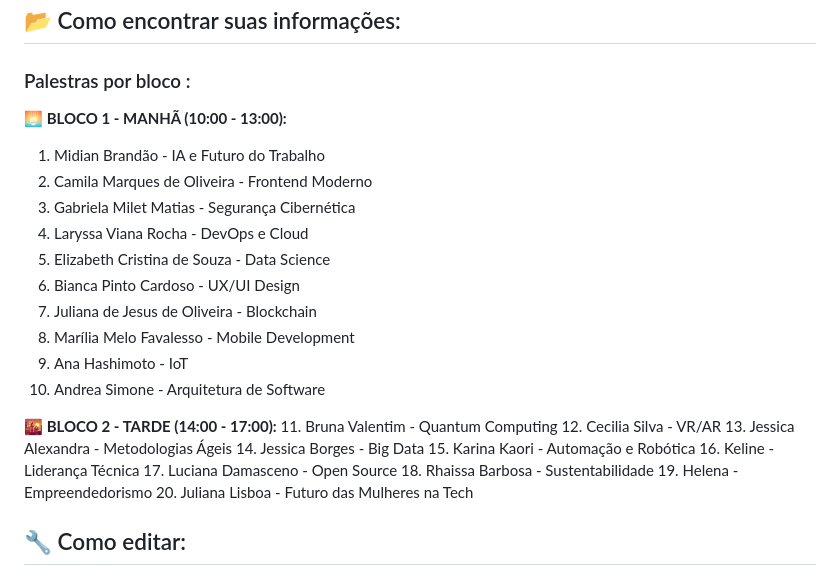
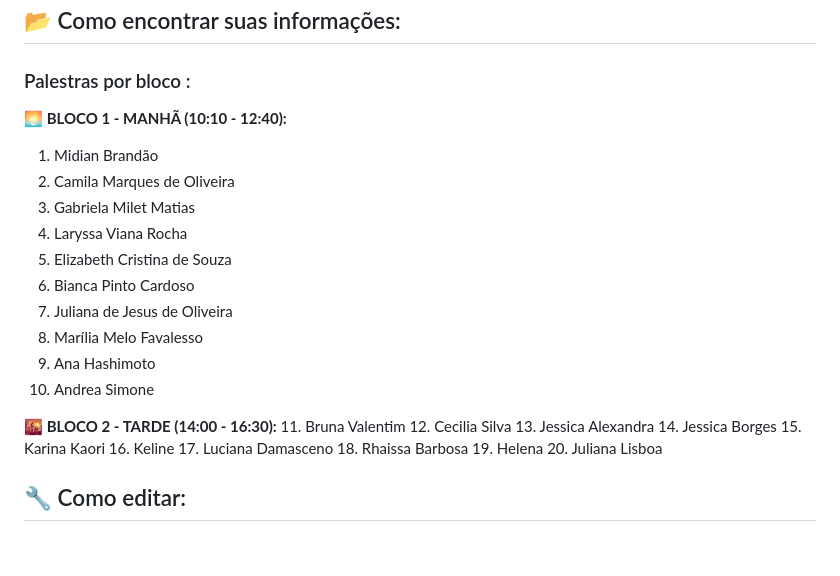
Before and after one commit to cadeasminas/formatura, a Markdown page: COMO-ATUALIZAR.md, the part around the change. Rendered like a GitHub page; blank space fills up the shorter version.

Commit message:
Atualiza horários das palestras, corrigindo o intervalo do bloco da manhã e ajustando o horário do bloco da tarde.

```diff
--- a/COMO-ATUALIZAR.md
+++ b/COMO-ATUALIZAR.md
@@ -29,29 +29,29 @@ Este site é **open source** e cada uma de vocês pode atualizar suas próprias
 
 ### Palestras por bloco :
 
-**🌅 BLOCO 1 - MANHÃ (10:00 - 13:00):**
-1. Midian Brandão - IA e Futuro do Trabalho
-2. Camila Marques de Oliveira - Frontend Moderno
-3. Gabriela Milet Matias - Segurança Cibernética
-4. Laryssa Viana Rocha - DevOps e Cloud
-5. Elizabeth Cristina de Souza - Data Science
-6. Bianca Pinto Cardoso - UX/UI Design
-7. Juliana de Jesus de Oliveira - Blockchain
-8. Marília Melo Favalesso - Mobile Development
-9. Ana Hashimoto - IoT
-10. Andrea Simone - Arquitetura de Software
+**🌅 BLOCO 1 - MANHÃ (10:10 - 12:40):**
+1. Midian Brandão
+2. Camila Marques de Oliveira
+3. Gabriela Milet Matias
+4. Laryssa Viana Rocha
+5. Elizabeth Cristina de Souza
+6. Bianca Pinto Cardoso
+7. Juliana de Jesus de Oliveira
+8. Marília Melo Favalesso
+9. Ana Hashimoto
+10. Andrea Simone
 
-**🌇 BLOCO 2 - TARDE (14:00 - 17:00):**
-11. Bruna Valentim - Quantum Computing
-12. Cecilia Silva - VR/AR
-13. Jessica Alexandra - Metodologias Ágeis
-14. Jessica Borges - Big Data
-15. Karina Kaori - Automação e Robótica
-16. Keline - Liderança Técnica
-17. Luciana Damasceno - Open Source
-18. Rhaissa Barbosa - Sustentabilidade
-19. Helena - Empreendedorismo
-20. Juliana Lisboa - Futuro das Mulheres na Tech
+**🌇 BLOCO 2 - TARDE (14:00 - 16:30):**
+11. Bruna Valentim
+12. Cecilia Silva
+13. Jessica Alexandra
+14. Jessica Borges
+15. Karina Kaori
+16. Keline
+17. Luciana Damasceno
+18. Rhaissa Barbosa
+19. Helena
+20. Juliana Lisboa
 
 ## 🔧 Como editar:
 
```
